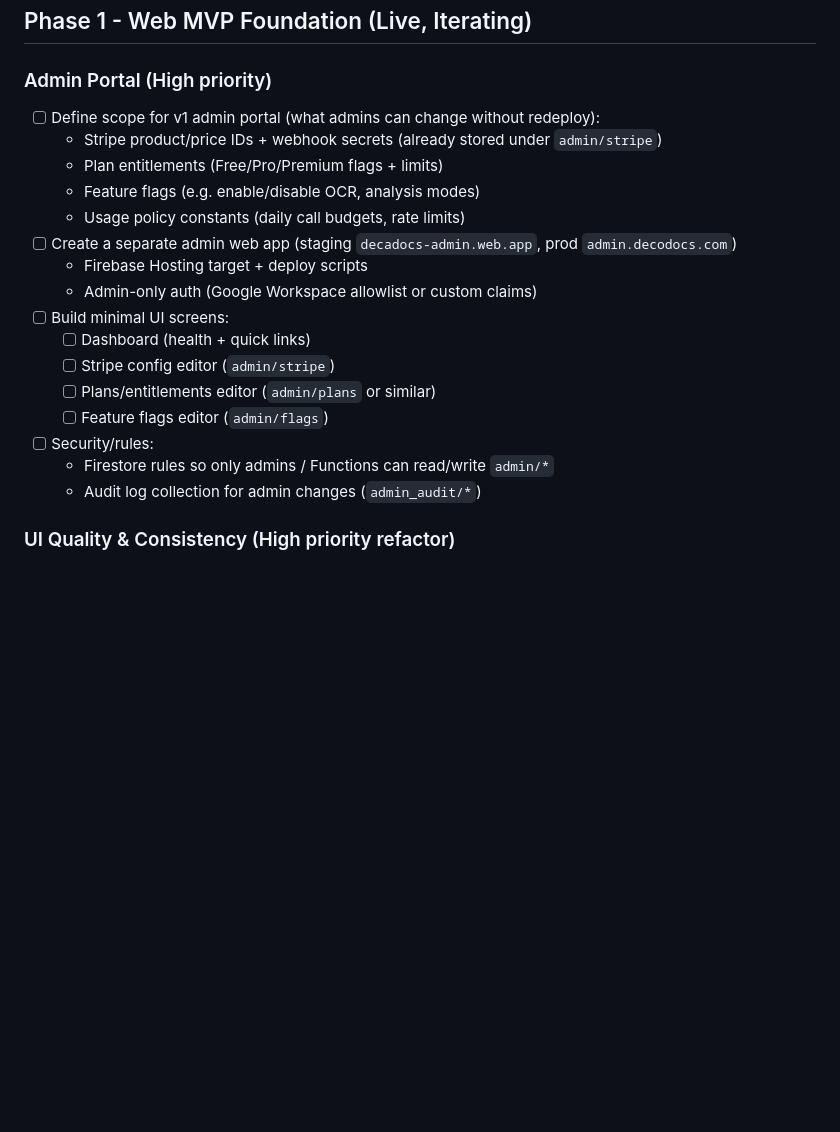
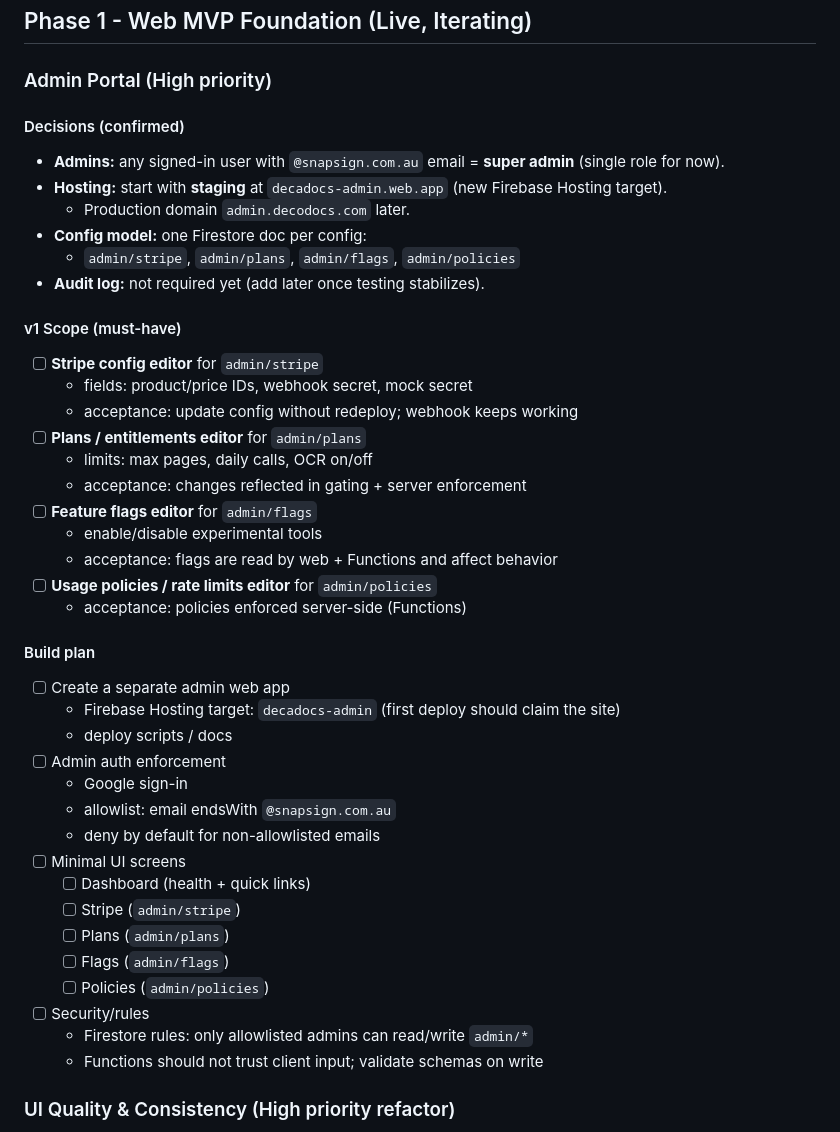
Before and after one commit to MaxSmile/decodocs, a Markdown page: TODO.md, the part around the change. Rendered like a GitHub page; blank space fills up the shorter version.

Commit message:
Admin portal: lock decisions + expand v1 scope checklist

```diff
--- a/TODO.md
+++ b/TODO.md
@@ -7,22 +7,45 @@ This file mirrors `decodocs-repo/docs/ROADMAP.md` and lists actionable engineeri
 ## Phase 1 - Web MVP Foundation (Live, Iterating)
 
 ### Admin Portal (High priority)
-- [ ] Define scope for v1 admin portal (what admins can change without redeploy):
-  - Stripe product/price IDs + webhook secrets (already stored under `admin/stripe`)
-  - Plan entitlements (Free/Pro/Premium flags + limits)
-  - Feature flags (e.g. enable/disable OCR, analysis modes)
-  - Usage policy constants (daily call budgets, rate limits)
-- [ ] Create a separate admin web app (staging `decadocs-admin.web.app`, prod `admin.decodocs.com`)
-  - Firebase Hosting target + deploy scripts
-  - Admin-only auth (Google Workspace allowlist or custom claims)
-- [ ] Build minimal UI screens:
+
+#### Decisions (confirmed)
+- **Admins:** any signed-in user with `@snapsign.com.au` email = **super admin** (single role for now).
+- **Hosting:** start with **staging** at `decadocs-admin.web.app` (new Firebase Hosting target).
+  - Production domain `admin.decodocs.com` later.
+- **Config model:** one Firestore doc per config:
+  - `admin/stripe`, `admin/plans`, `admin/flags`, `admin/policies`
+- **Audit log:** not required yet (add later once testing stabilizes).
+
+#### v1 Scope (must-have)
+- [ ] **Stripe config editor** for `admin/stripe`
+  - fields: product/price IDs, webhook secret, mock secret
+  - acceptance: update config without redeploy; webhook keeps working
+- [ ] **Plans / entitlements editor** for `admin/plans`
+  - limits: max pages, daily calls, OCR on/off
+  - acceptance: changes reflected in gating + server enforcement
+- [ ] **Feature flags editor** for `admin/flags`
+  - enable/disable experimental tools
+  - acceptance: flags are read by web + Functions and affect behavior
+- [ ] **Usage policies / rate limits editor** for `admin/policies`
+  - acceptance: policies enforced server-side (Functions)
+
+#### Build plan
+- [ ] Create a separate admin web app
+  - Firebase Hosting target: `decadocs-admin` (first deploy should claim the site)
+  - deploy scripts / docs
+- [ ] Admin auth enforcement
+  - Google sign-in
+  - allowlist: email endsWith `@snapsign.com.au`
+  - deny by default for non-allowlisted emails
+- [ ] Minimal UI screens
   - [ ] Dashboard (health + quick links)
-  - [ ] Stripe config editor (`admin/stripe`)
-  - [ ] Plans/entitlements editor (`admin/plans` or similar)
-  - [ ] Feature flags editor (`admin/flags`)
-- [ ] Security/rules:
-  - Firestore rules so only admins / Functions can read/write `admin/*`
-  - Audit log collection for admin changes (`admin_audit/*`)
+  - [ ] Stripe (`admin/stripe`)
+  - [ ] Plans (`admin/plans`)
+  - [ ] Flags (`admin/flags`)
+  - [ ] Policies (`admin/policies`)
+- [ ] Security/rules
+  - Firestore rules: only allowlisted admins can read/write `admin/*`
+  - Functions should not trust client input; validate schemas on write
 
 ### UI Quality & Consistency (High priority refactor)
 - [ ] **Unify layouts**: define one canonical `AppLayout` (header/footer/nav) and use it across all routes (Home, Pricing, Sign-in, Profile, Viewer, Editor, About/Terms/Privacy/Contact)
```
Also changed, not shown: docs/ROADMAP.md (+4 -2 lines).
